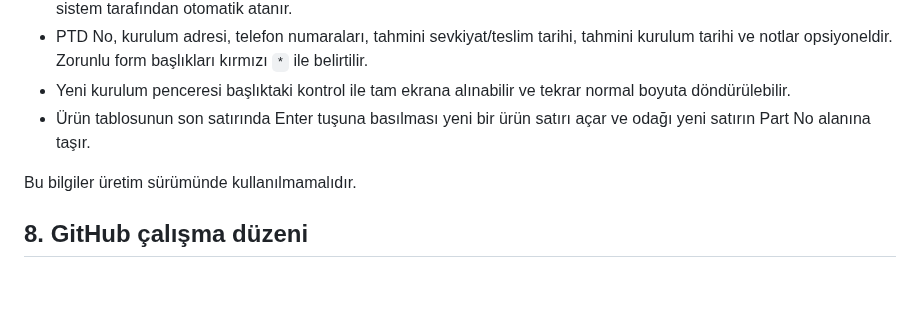
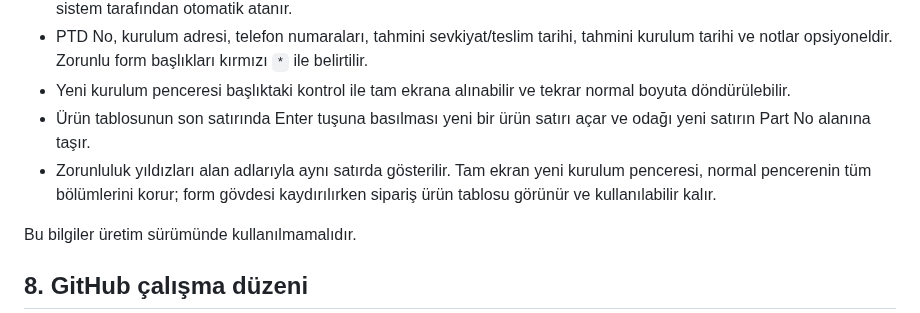
Before and after one commit to remzisakin/CPI_CPS_Kurulum_Takip, a Markdown page: PROJECT_CONTEXT.md, the part around the change. Drawn GitHub-style; blank space fills up the shorter version.

Commit message:
Fix required markers and fullscreen form layout

```diff
--- a/PROJECT_CONTEXT.md
+++ b/PROJECT_CONTEXT.md
@@ -177,6 +177,7 @@ Her demo kullanıcısı giriş yaptığında rolüne uygun menüleri görür. Ye
 - PTD No, kurulum adresi, telefon numaraları, tahmini sevkiyat/teslim tarihi, tahmini kurulum tarihi ve notlar opsiyoneldir. Zorunlu form başlıkları kırmızı `*` ile belirtilir.
 - Yeni kurulum penceresi başlıktaki kontrol ile tam ekrana alınabilir ve tekrar normal boyuta döndürülebilir.
 - Ürün tablosunun son satırında Enter tuşuna basılması yeni bir ürün satırı açar ve odağı yeni satırın Part No alanına taşır.
+- Zorunluluk yıldızları alan adlarıyla aynı satırda gösterilir. Tam ekran yeni kurulum penceresi, normal pencerenin tüm bölümlerini korur; form gövdesi kaydırılırken sipariş ürün tablosu görünür ve kullanılabilir kalır.
 
 Bu bilgiler üretim sürümünde kullanılmamalıdır.
 
```
